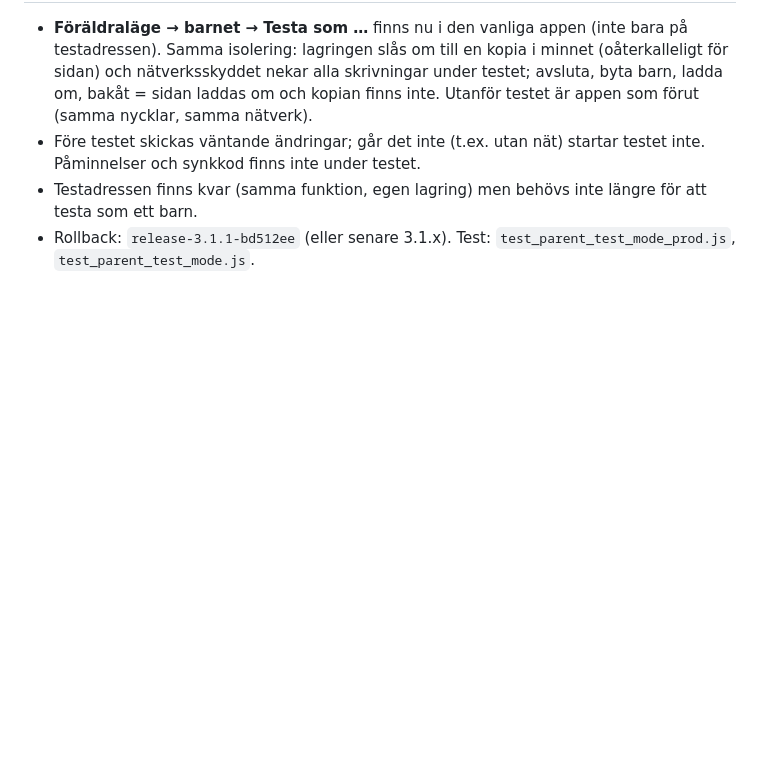
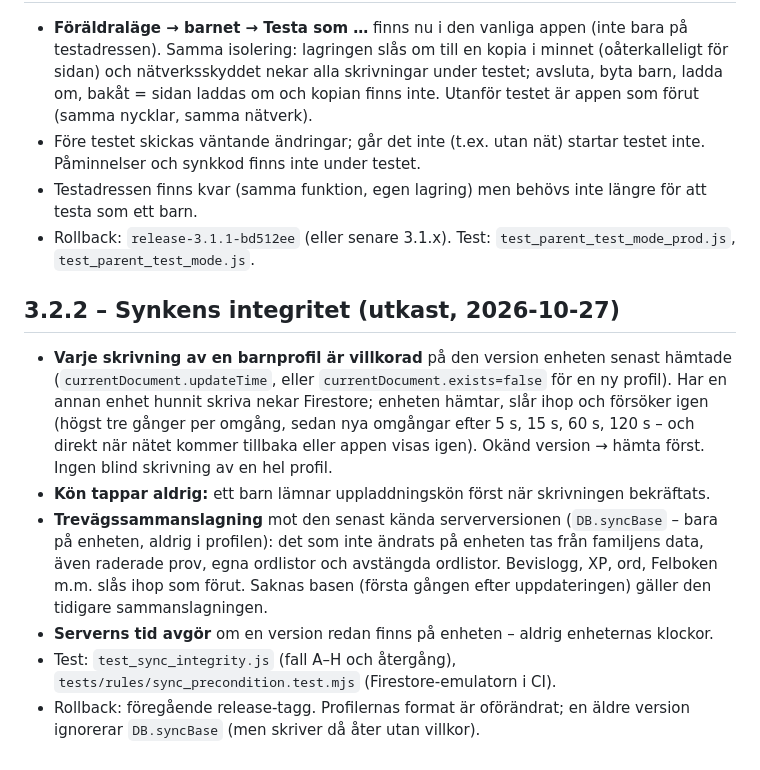
Before and after one commit to Usurpatorn/pluggappen, a Markdown page: RELEASING.md, the part around the change. Rendered like a GitHub page; blank space fills up the shorter version.

Commit message:
3.2.x: RELEASING – synkens integritet
Co-Authored-By: Claude Opus 5.5 <noreply@anthropic.com>
Claude-Session: https://claude.ai/code/session_01WRQEEiBBhgR8CARRcibcor

```diff
--- a/RELEASING.md
+++ b/RELEASING.md
@@ -123,3 +123,18 @@ med `PREVIEW=1` till `<sajten>/preview/`. Produktionen publiceras som vanligt. M
 - Före testet skickas väntande ändringar; går det inte (t.ex. utan nät) startar testet inte. Påminnelser och synkkod finns inte under testet.
 - Testadressen finns kvar (samma funktion, egen lagring) men behövs inte längre för att testa som ett barn.
 - Rollback: `release-3.1.1-bd512ee` (eller senare 3.1.x). Test: `test_parent_test_mode_prod.js`, `test_parent_test_mode.js`.
+
+
+## 3.2.2 – Synkens integritet (utkast, 2026-10-27)
+- **Varje skrivning av en barnprofil är villkorad** på den version enheten senast hämtade (`currentDocument.updateTime`, eller
+  `currentDocument.exists=false` för en ny profil). Har en annan enhet hunnit skriva nekar Firestore; enheten hämtar, slår ihop och
+  försöker igen (högst tre gånger per omgång, sedan nya omgångar efter 5 s, 15 s, 60 s, 120 s – och direkt när nätet kommer tillbaka
+  eller appen visas igen). Okänd version → hämta först. Ingen blind skrivning av en hel profil.
+- **Kön tappar aldrig:** ett barn lämnar uppladdningskön först när skrivningen bekräftats.
+- **Trevägssammanslagning** mot den senast kända serverversionen (`DB.syncBase` – bara på enheten, aldrig i profilen): det som inte
+  ändrats på enheten tas från familjens data, även raderade prov, egna ordlistor och avstängda ordlistor. Bevislogg, XP, ord, Felboken
+  m.m. slås ihop som förut. Saknas basen (första gången efter uppdateringen) gäller den tidigare sammanslagningen.
+- **Serverns tid avgör** om en version redan finns på enheten – aldrig enheternas klockor.
+- Test: `test_sync_integrity.js` (fall A–H och återgång), `tests/rules/sync_precondition.test.mjs` (Firestore-emulatorn i CI).
+- Rollback: föregående release-tagg. Profilernas format är oförändrat; en äldre version ignorerar `DB.syncBase` (men skriver då åter
+  utan villkor).
```
